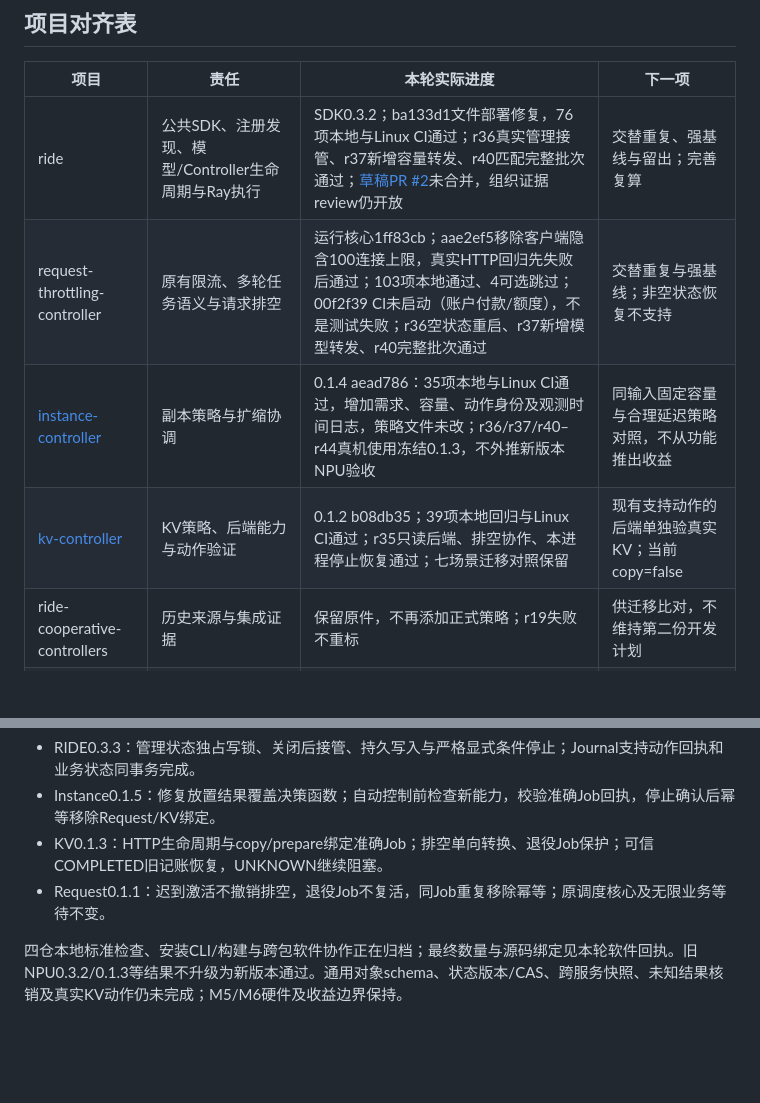
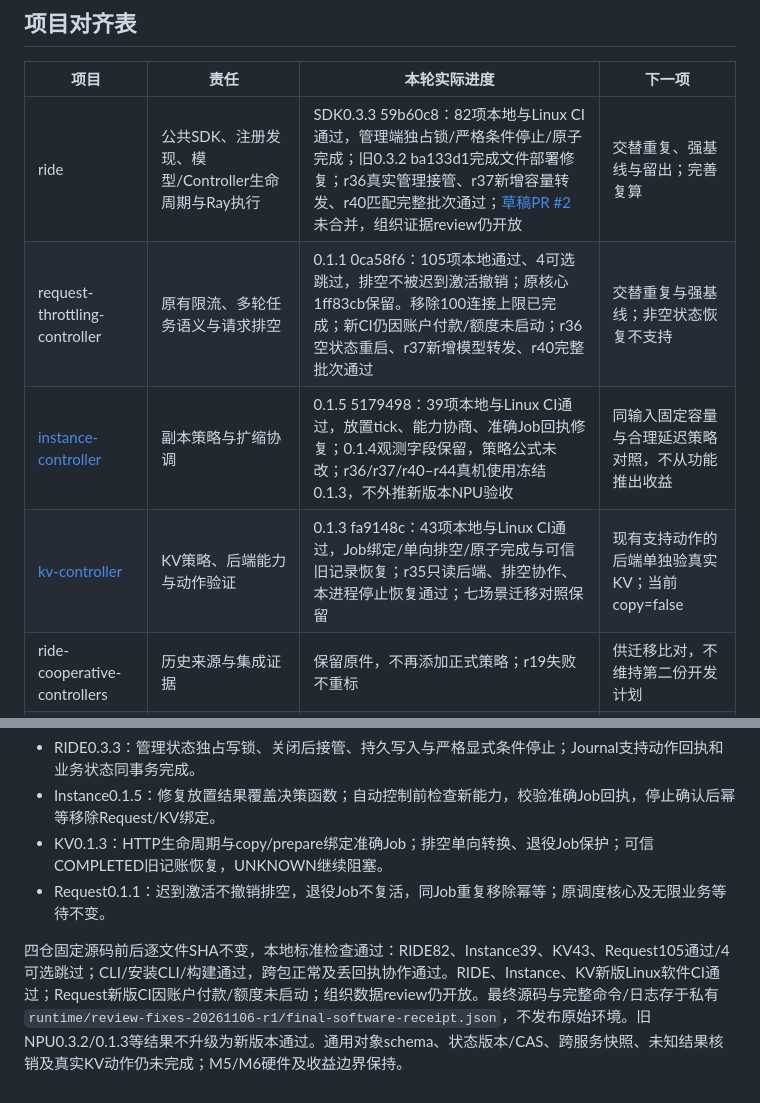
Before and after one commit to vLLM-HUST/ride, a Markdown page: docs/architecture/CONTROLLER_ROADMAP.md, 2 parts joined by grey strips. Rendered like a GitHub page; blank space fills up the shorter version.

Commit message:
docs: record frozen review-fix software qualification and limits

```diff
--- a/docs/architecture/CONTROLLER_ROADMAP.md
+++ b/docs/architecture/CONTROLLER_ROADMAP.md
@@ -6,10 +6,10 @@
 
 | 项目 | 责任 | 本轮实际进度 | 下一项 |
 |---|---|---|---|
-| ride | 公共SDK、注册发现、模型/Controller生命周期与Ray执行 | SDK0.3.2；ba133d1文件部署修复，76项本地与Linux CI通过；r36真实管理接管、r37新增容量转发、r40匹配完整批次通过；[草稿PR #2](https://github.com/vLLM-HUST/ride/pull/2)未合并，组织证据review仍开放 | 交替重复、强基线与留出；完善复算 |
-| request-throttling-controller | 原有限流、多轮任务语义与请求排空 | 运行核心1ff83cb；aae2ef5移除客户端隐含100连接上限，真实HTTP回归先失败后通过；103项本地通过、4可选跳过；00f2f39 CI未启动（账户付款/额度），不是测试失败；r36空状态重启、r37新增模型转发、r40完整批次通过 | 交替重复与强基线；非空状态恢复不支持 |
-| [instance-controller](https://github.com/yancanmao/instance-controller) | 副本策略与扩缩协调 | 0.1.4 aead786：35项本地与Linux CI通过，增加需求、容量、动作身份及观测时间日志，策略文件未改；r36/r37/r40–r44真机使用冻结0.1.3，不外推新版本NPU验收 | 同输入固定容量与合理延迟策略对照，不从功能推出收益 |
-| [kv-controller](https://github.com/yancanmao/kv-controller) | KV策略、后端能力与动作验证 | 0.1.2 b08db35；39项本地回归与Linux CI通过；r35只读后端、排空协作、本进程停止恢复通过；七场景迁移对照保留 | 现有支持动作的后端单独验真实KV；当前copy=false |
+| ride | 公共SDK、注册发现、模型/Controller生命周期与Ray执行 | SDK0.3.3 59b60c8：82项本地与Linux CI通过，管理端独占锁/严格条件停止/原子完成；旧0.3.2 ba133d1完成文件部署修复；r36真实管理接管、r37新增容量转发、r40匹配完整批次通过；[草稿PR #2](https://github.com/vLLM-HUST/ride/pull/2)未合并，组织证据review仍开放 | 交替重复、强基线与留出；完善复算 |
+| request-throttling-controller | 原有限流、多轮任务语义与请求排空 | 0.1.1 0ca58f6：105项本地通过、4可选跳过，排空不被迟到激活撤销；原核心1ff83cb保留。移除100连接上限已完成；新CI仍因账户付款/额度未启动；r36空状态重启、r37新增模型转发、r40完整批次通过 | 交替重复与强基线；非空状态恢复不支持 |
+| [instance-controller](https://github.com/yancanmao/instance-controller) | 副本策略与扩缩协调 | 0.1.5 5179498：39项本地与Linux CI通过，放置tick、能力协商、准确Job回执修复；0.1.4观测字段保留，策略公式未改；r36/r37/r40–r44真机使用冻结0.1.3，不外推新版本NPU验收 | 同输入固定容量与合理延迟策略对照，不从功能推出收益 |
+| [kv-controller](https://github.com/yancanmao/kv-controller) | KV策略、后端能力与动作验证 | 0.1.3 fa9148c：43项本地与Linux CI通过，Job绑定/单向排空/原子完成与可信旧记录恢复；r35只读后端、排空协作、本进程停止恢复通过；七场景迁移对照保留 | 现有支持动作的后端单独验真实KV；当前copy=false |
 | ride-cooperative-controllers | 历史来源与集成证据 | 保留原件，不再添加正式策略；r19失败不重标 | 供迁移比对，不维持第二份开发计划 |
 | ride-website | 解释架构与真实验收范围 | 本轮不发布 | 后续明确授权后，依据实际结果更新 |
 
@@ -71,4 +71,4 @@ r44启动前API/物理身份门禁通过，但网页核验晚于模型启动，
 - KV0.1.3：HTTP生命周期与copy/prepare绑定准确Job；排空单向转换、退役Job保护；可信COMPLETED旧记账恢复，UNKNOWN继续阻塞。
 - Request0.1.1：迟到激活不撤销排空，退役Job不复活，同Job重复移除幂等；原调度核心及无限业务等待不变。
 
-四仓本地标准检查、安装CLI/构建与跨包软件协作正在归档；最终数量与源码绑定见本轮软件回执。旧NPU0.3.2/0.1.3等结果不升级为新版本通过。通用对象schema、状态版本/CAS、跨服务快照、未知结果核销及真实KV动作仍未完成；M5/M6硬件及收益边界保持。
+四仓固定源码前后逐文件SHA不变，本地标准检查通过：RIDE82、Instance39、KV43、Request105通过/4可选跳过；CLI/安装CLI/构建通过，跨包正常及丢回执协作通过。RIDE、Instance、KV新版Linux软件CI通过；Request新版CI因账户付款/额度未启动；组织数据review仍开放。最终源码与完整命令/日志存于私有`runtime/review-fixes-20261106-r1/final-software-receipt.json`，不发布原始环境。旧NPU0.3.2/0.1.3等结果不升级为新版本通过。通用对象schema、状态版本/CAS、跨服务快照、未知结果核销及真实KV动作仍未完成；M5/M6硬件及收益边界保持。
```
